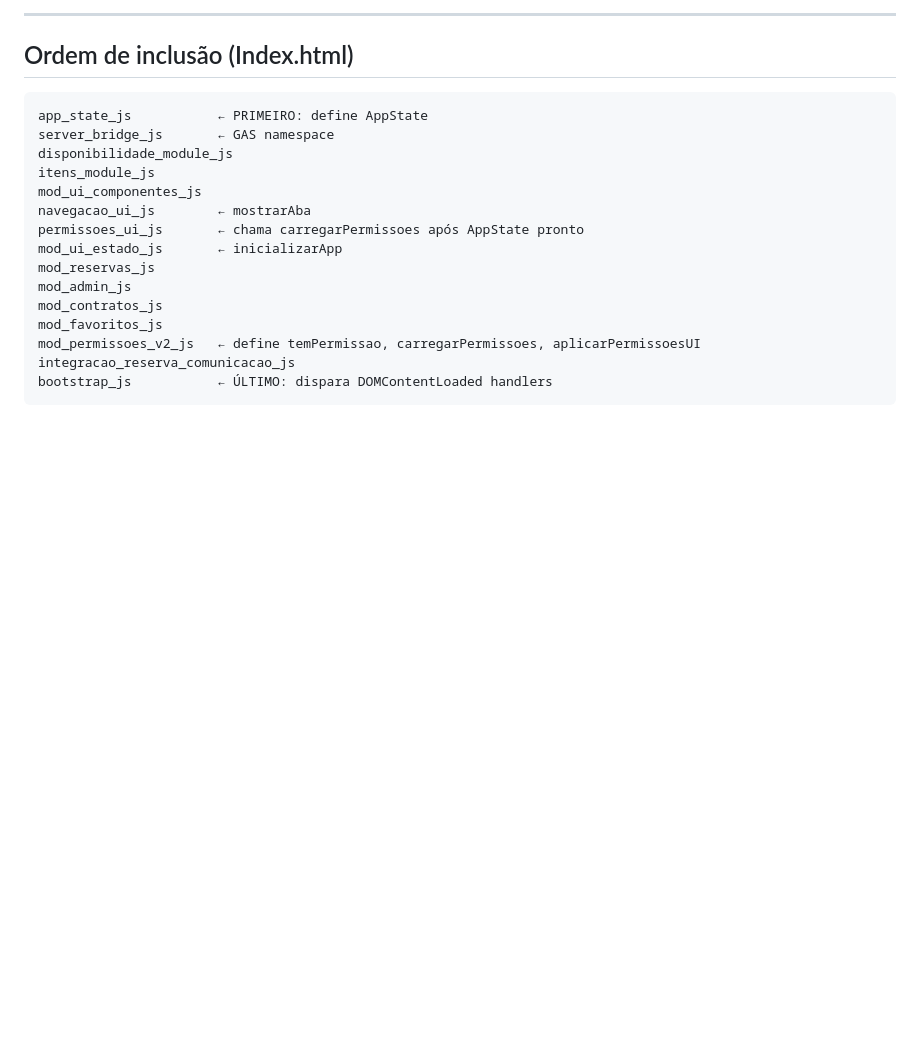
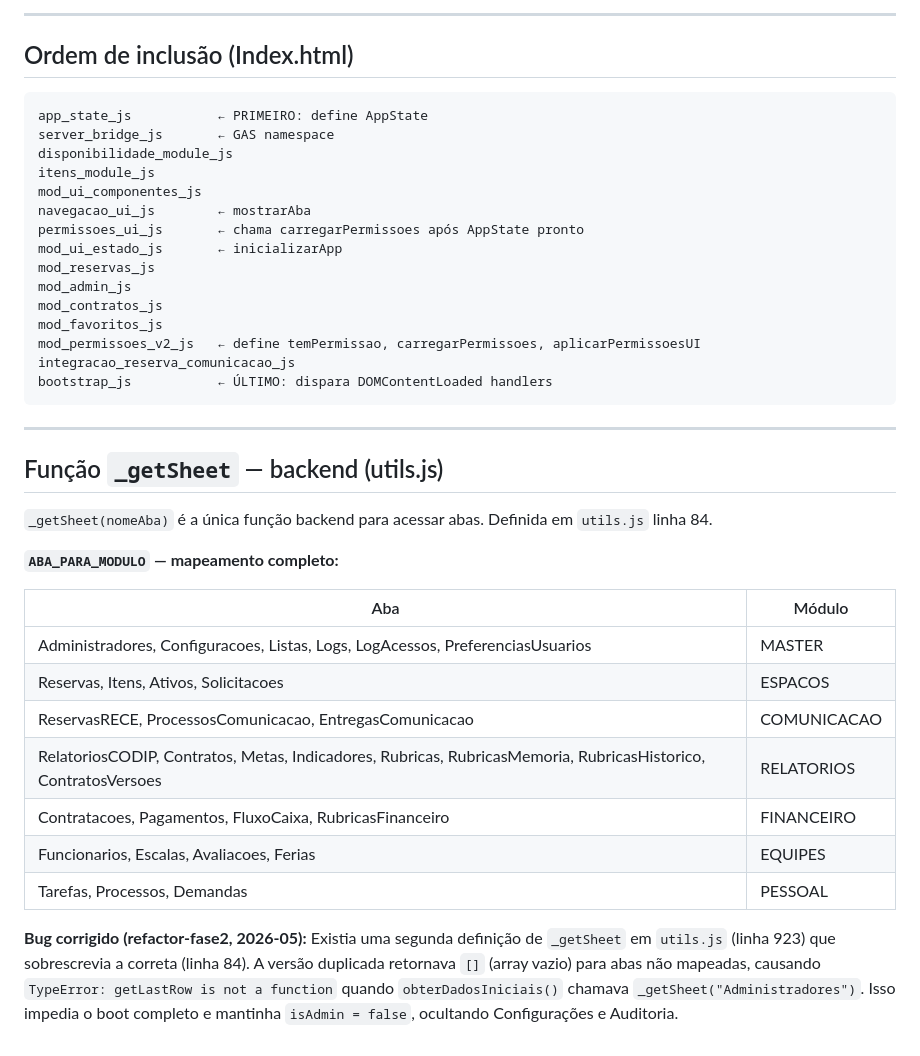
Before and after one commit to joaaobarros/sistema-gestao-cultural-ccbj, a Markdown page: docs/arquitetura_permissoes.md, the part around the change. GitHub-like rendering; blank space fills up the shorter version.

Commit message:
docs(permissoes): documentar _getSheet backend e bug corrigido em utils.js
Adiciona seção ao arquitetura_permissoes.md com:
- Tabela completa do ABA_PARA_MODULO com todos os 7 módulos
- Descrição do bug do duplicate _getSheet e como causava falha no boot
- Registro da correção feita em refactor-fase2

Co-Authored-By: Claude Sonnet 4.6 <noreply@anthropic.com>

````diff
--- a/docs/arquitetura_permissoes.md
+++ b/docs/arquitetura_permissoes.md
@@ -138,3 +138,23 @@ mod_permissoes_v2_js   ← define temPermissao, carregarPermissoes, aplicarPermi
 integracao_reserva_comunicacao_js
 bootstrap_js           ← ÚLTIMO: dispara DOMContentLoaded handlers
 ```
+
+---
+
+## Função `_getSheet` — backend (utils.js)
+
+`_getSheet(nomeAba)` é a única função backend para acessar abas. Definida em `utils.js` linha 84.
+
+**`ABA_PARA_MODULO` — mapeamento completo:**
+
+| Aba | Módulo |
+|-----|--------|
+| Administradores, Configuracoes, Listas, Logs, LogAcessos, PreferenciasUsuarios | MASTER |
+| Reservas, Itens, Ativos, Solicitacoes | ESPACOS |
+| ReservasRECE, ProcessosComunicacao, EntregasComunicacao | COMUNICACAO |
+| RelatoriosCODIP, Contratos, Metas, Indicadores, Rubricas, RubricasMemoria, RubricasHistorico, ContratosVersoes | RELATORIOS |
+| Contratacoes, Pagamentos, FluxoCaixa, RubricasFinanceiro | FINANCEIRO |
+| Funcionarios, Escalas, Avaliacoes, Ferias | EQUIPES |
+| Tarefas, Processos, Demandas | PESSOAL |
+
+**Bug corrigido (refactor-fase2, 2026-05):** Existia uma segunda definição de `_getSheet` em `utils.js` (linha 923) que sobrescrevia a correta (linha 84). A versão duplicada retornava `[]` (array vazio) para abas não mapeadas, causando `TypeError: getLastRow is not a function` quando `obterDadosIniciais()` chamava `_getSheet("Administradores")`. Isso impedia o boot completo e mantinha `isAdmin = false`, ocultando Configurações e Auditoria.
````
